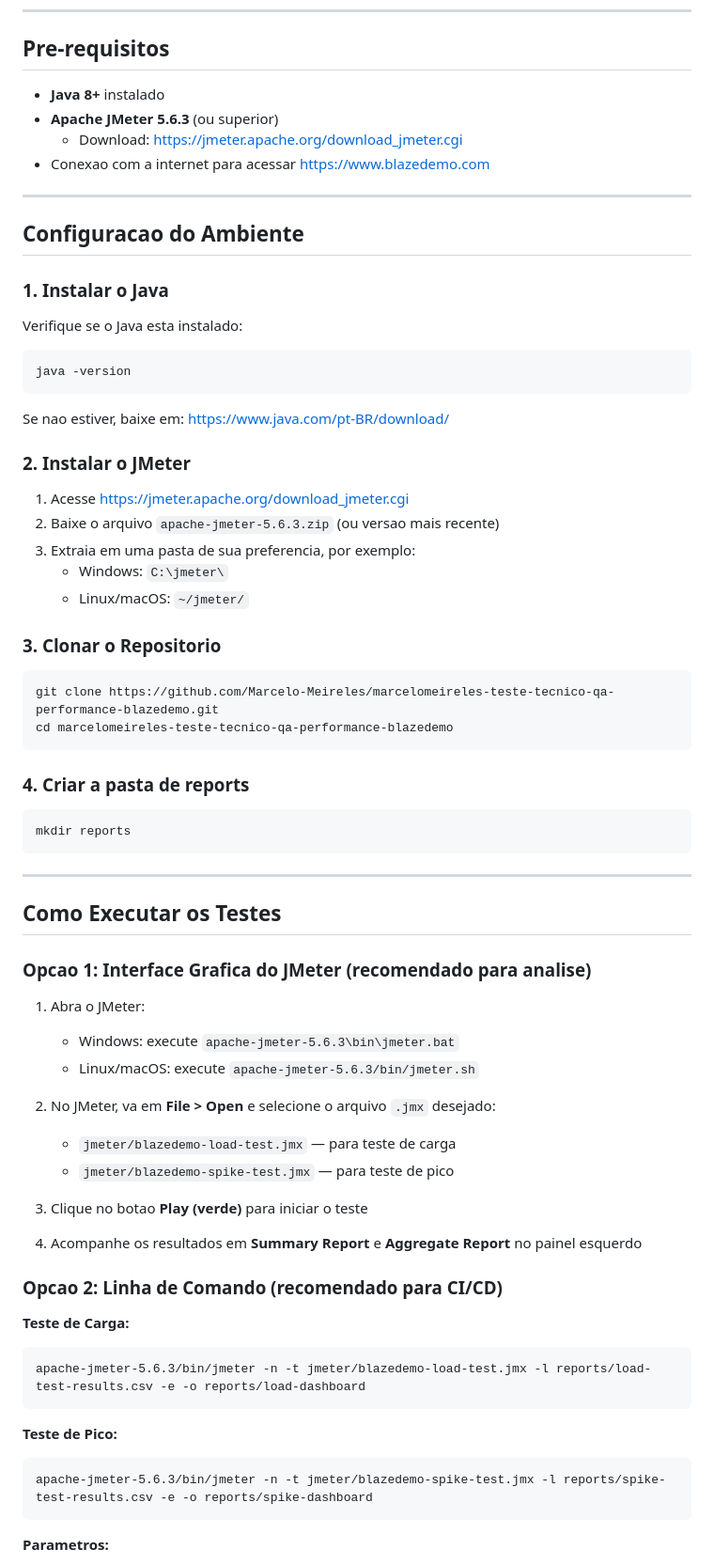
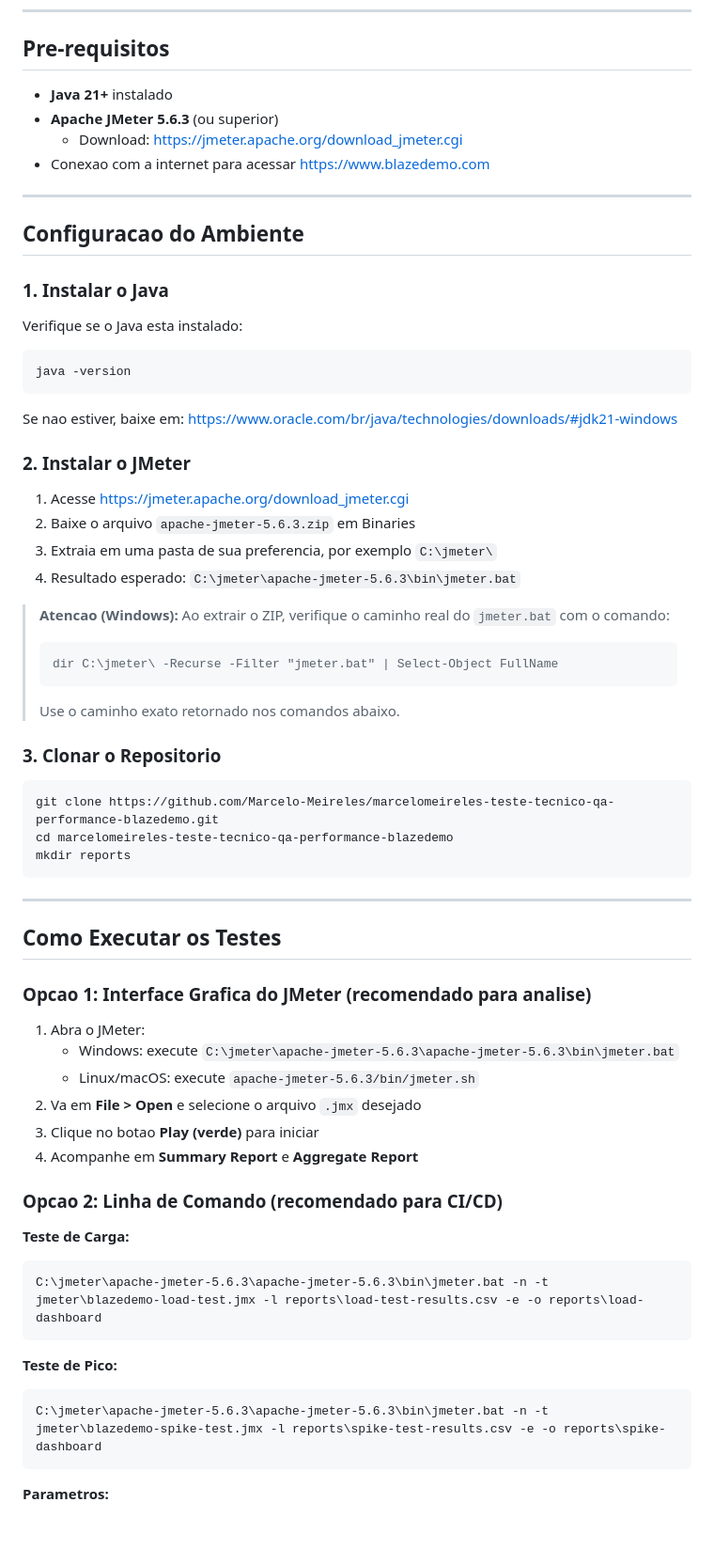
Before and after one commit to Marcelo-Meireles/marcelomeireles-teste-tecnico-qa-performance-blazedemo, a Markdown page: README.md, the part around one of its changes. Shown at 94% size. Rendered like a GitHub page; blank space fills up the shorter version.

```diff
--- a/README.md
+++ b/README.md
@@ -37,7 +37,7 @@ marcelomeireles-teste-tecnico-qa-performance-blazedemo/
 
 ## Pre-requisitos
 
-- **Java 8+** instalado
+- **Java 21+** instalado
 - **Apache JMeter 5.6.3** (ou superior)
   - Download: https://jmeter.apache.org/download_jmeter.cgi
 - Conexao com a internet para acessar https://www.blazedemo.com
@@ -54,26 +54,26 @@ Verifique se o Java esta instalado:
 java -version
 ~~~
 
-Se nao estiver, baixe em: https://www.java.com/pt-BR/download/
+Se nao estiver, baixe em: https://www.oracle.com/br/java/technologies/downloads/#jdk21-windows
 
 ### 2. Instalar o JMeter
 
 1. Acesse https://jmeter.apache.org/download_jmeter.cgi
-2. Baixe o arquivo `apache-jmeter-5.6.3.zip` (ou versao mais recente)
-3. Extraia em uma pasta de sua preferencia, por exemplo:
-   - Windows: `C:\jmeter\`
-   - Linux/macOS: `~/jmeter/`
+2. Baixe o arquivo `apache-jmeter-5.6.3.zip` em Binaries
+3. Extraia em uma pasta de sua preferencia, por exemplo `C:\jmeter\`
+4. Resultado esperado: `C:\jmeter\apache-jmeter-5.6.3\bin\jmeter.bat`
+
+> **Atencao (Windows):** Ao extrair o ZIP, verifique o caminho real do `jmeter.bat` com o comando:
+> ~~~
+> dir C:\jmeter\ -Recurse -Filter "jmeter.bat" | Select-Object FullName
+> ~~~
+> Use o caminho exato retornado nos comandos abaixo.
 
 ### 3. Clonar o Repositorio
 
 ~~~
 git clone https://github.com/Marcelo-Meireles/marcelomeireles-teste-tecnico-qa-performance-blazedemo.git
 cd marcelomeireles-teste-tecnico-qa-performance-blazedemo
-~~~
-
-### 4. Criar a pasta de reports
-
-~~~
 mkdir reports
 ~~~
 
@@ -84,29 +84,24 @@ mkdir reports
 ### Opcao 1: Interface Grafica do JMeter (recomendado para analise)
 
 1. Abra o JMeter:
-   - Windows: execute `apache-jmeter-5.6.3\bin\jmeter.bat`
+   - Windows: execute `C:\jmeter\apache-jmeter-5.6.3\apache-jmeter-5.6.3\bin\jmeter.bat`
    - Linux/macOS: execute `apache-jmeter-5.6.3/bin/jmeter.sh`
-
-2. No JMeter, va em **File > Open** e selecione o arquivo `.jmx` desejado:
-   - `jmeter/blazedemo-load-test.jmx` — para teste de carga
-   - `jmeter/blazedemo-spike-test.jmx` — para teste de pico
-
-3. Clique no botao **Play (verde)** para iniciar o teste
-
-4. Acompanhe os resultados em **Summary Report** e **Aggregate Report** no painel esquerdo
+2. Va em **File > Open** e selecione o arquivo `.jmx` desejado
+3. Clique no botao **Play (verde)** para iniciar
+4. Acompanhe em **Summary Report** e **Aggregate Report**
 
 ### Opcao 2: Linha de Comando (recomendado para CI/CD)
 
 **Teste de Carga:**
 
 ~~~
-apache-jmeter-5.6.3/bin/jmeter -n -t jmeter/blazedemo-load-test.jmx -l reports/load-test-results.csv -e -o reports/load-dashboard
+C:\jmeter\apache-jmeter-5.6.3\apache-jmeter-5.6.3\bin\jmeter.bat -n -t jmeter\blazedemo-load-test.jmx -l reports\load-test-results.csv -e -o reports\load-dashboard
 ~~~
 
 **Teste de Pico:**
 
 ~~~
-apache-jmeter-5.6.3/bin/jmeter -n -t jmeter/blazedemo-spike-test.jmx -l reports/spike-test-results.csv -e -o reports/spike-dashboard
+C:\jmeter\apache-jmeter-5.6.3\apache-jmeter-5.6.3\bin\jmeter.bat -n -t jmeter\blazedemo-spike-test.jmx -l reports\spike-test-results.csv -e -o reports\spike-dashboard
 ~~~
 
 **Parametros:**
```
Also changed, not shown: other parts of README.md (+63 -65 lines).
